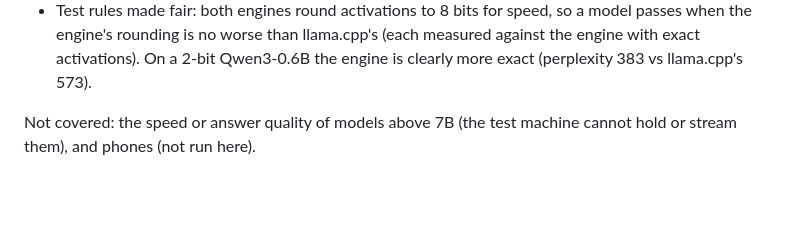
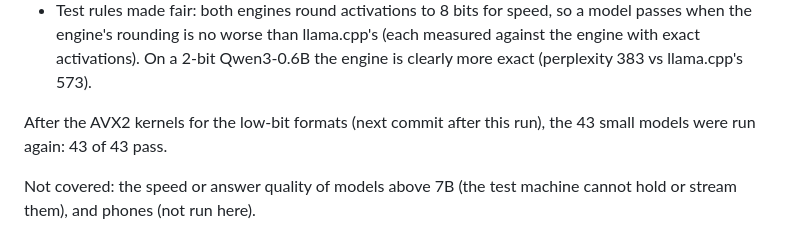
Before and after one commit to Tharunmaks/Stream-, a Markdown page: docs/test-200.md, the part around the change. GitHub-like rendering; blank space fills up the shorter version.

```diff
--- a/docs/test-200.md
+++ b/docs/test-200.md
@@ -16,6 +16,8 @@ What the run found and fixed:
 * Test rules made fair: both engines round activations to 8 bits for speed, so a model passes when the engine's rounding is
   no worse than llama.cpp's (each measured against the engine with exact activations). On a 2-bit Qwen3-0.6B the engine is
   clearly more exact (perplexity 383 vs llama.cpp's 573).
+
+After the AVX2 kernels for the low-bit formats (next commit after this run), the 43 small models were run again: 43 of 43 pass.
 
 Not covered: the speed or answer quality of models above 7B (the test machine cannot hold or stream them), and phones (not run here).
 
```
Also changed, not shown: README.md (+7 -0 lines).
